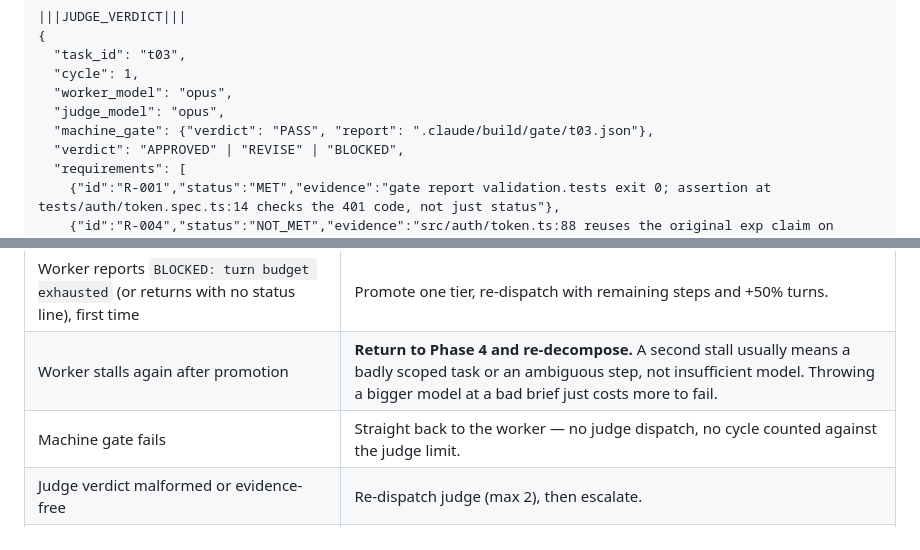
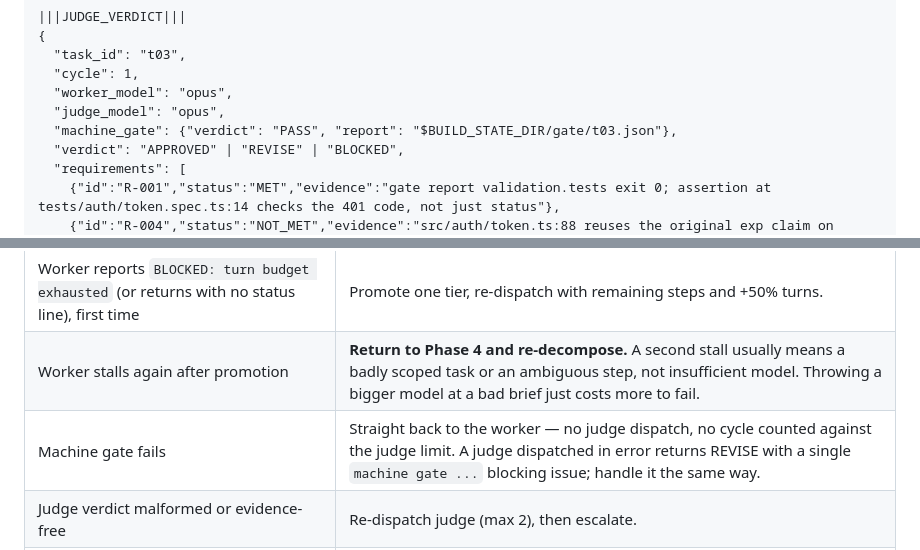
Before and after one commit to KurtLehnardt/agentic-tools, a Markdown page: skills/build/SKILL.md, 2 parts joined by grey strips. Drawn GitHub-style.

Commit message:
docs(build): judge verdict on machine FAIL, consistent config.json path (#23)
* docs(build): judge verdict on machine FAIL, consistent config.json path

Co-Authored-By: Claude Opus 5.5 (1M context) <noreply@anthropic.com>

* fix(build): address PR review findings

- Judge machine-gate-not-PASS block: keep required fields, fix blocker text
  to report actual verdict, exempt it from the full-requirements rule, and
  state it is not counted as a judge cycle (matches Error Recovery).
- Error Recovery: handle a judge dispatched in error like a gate failure.
- Example machine report path uses $BUILD_STATE_DIR/gate/ in both prompt
  and SKILL.md.
- Architect prompt: $BUILD_STATE_DIR is not set in Phase 2; name the
  main-checkout path directly.

Co-Authored-By: Claude Opus 5.5 (1M context) <noreply@anthropic.com>

---------

Co-authored-by: Claude Opus 5.5 (1M context) <noreply@anthropic.com>

```diff
--- a/skills/build/SKILL.md
+++ b/skills/build/SKILL.md
@@ -487,7 +487,7 @@ Judge rules:
   "cycle": 1,
   "worker_model": "opus",
   "judge_model": "opus",
-  "machine_gate": {"verdict": "PASS", "report": ".claude/build/gate/t03.json"},
+  "machine_gate": {"verdict": "PASS", "report": "$BUILD_STATE_DIR/gate/t03.json"},
   "verdict": "APPROVED" | "REVISE" | "BLOCKED",
   "requirements": [
     {"id":"R-001","status":"MET","evidence":"gate report validation.tests exit 0; assertion at tests/auth/token.spec.ts:14 checks the 401 code, not just status"},
@@ -588,7 +588,7 @@ Report which requirement regressed, which merge introduced it, and the rollback
 | `SPEC_CONFLICT` from any agent | Stop that task, escalate, amend the ledger (with approval), re-dispatch. Never resolve by guessing. |
 | Worker reports `BLOCKED: turn budget exhausted` (or returns with no status line), first time | Promote one tier, re-dispatch with remaining steps and +50% turns. |
 | Worker stalls again after promotion | **Return to Phase 4 and re-decompose.** A second stall usually means a badly scoped task or an ambiguous step, not insufficient model. Throwing a bigger model at a bad brief just costs more to fail. |
-| Machine gate fails | Straight back to the worker — no judge dispatch, no cycle counted against the judge limit. |
+| Machine gate fails | Straight back to the worker — no judge dispatch, no cycle counted against the judge limit. A judge dispatched in error returns REVISE with a single `machine gate ...` blocking issue; handle it the same way. |
 | Judge verdict malformed or evidence-free | Re-dispatch judge (max 2), then escalate. |
 | Judge REVISEs 5× | Report full verdict history — shows whether it's one stubborn requirement or a moving target. |
 | Opus tier unavailable | HALT before the gate. Never downgrade a judge. |
```
Also changed, not shown: 2 other files.
